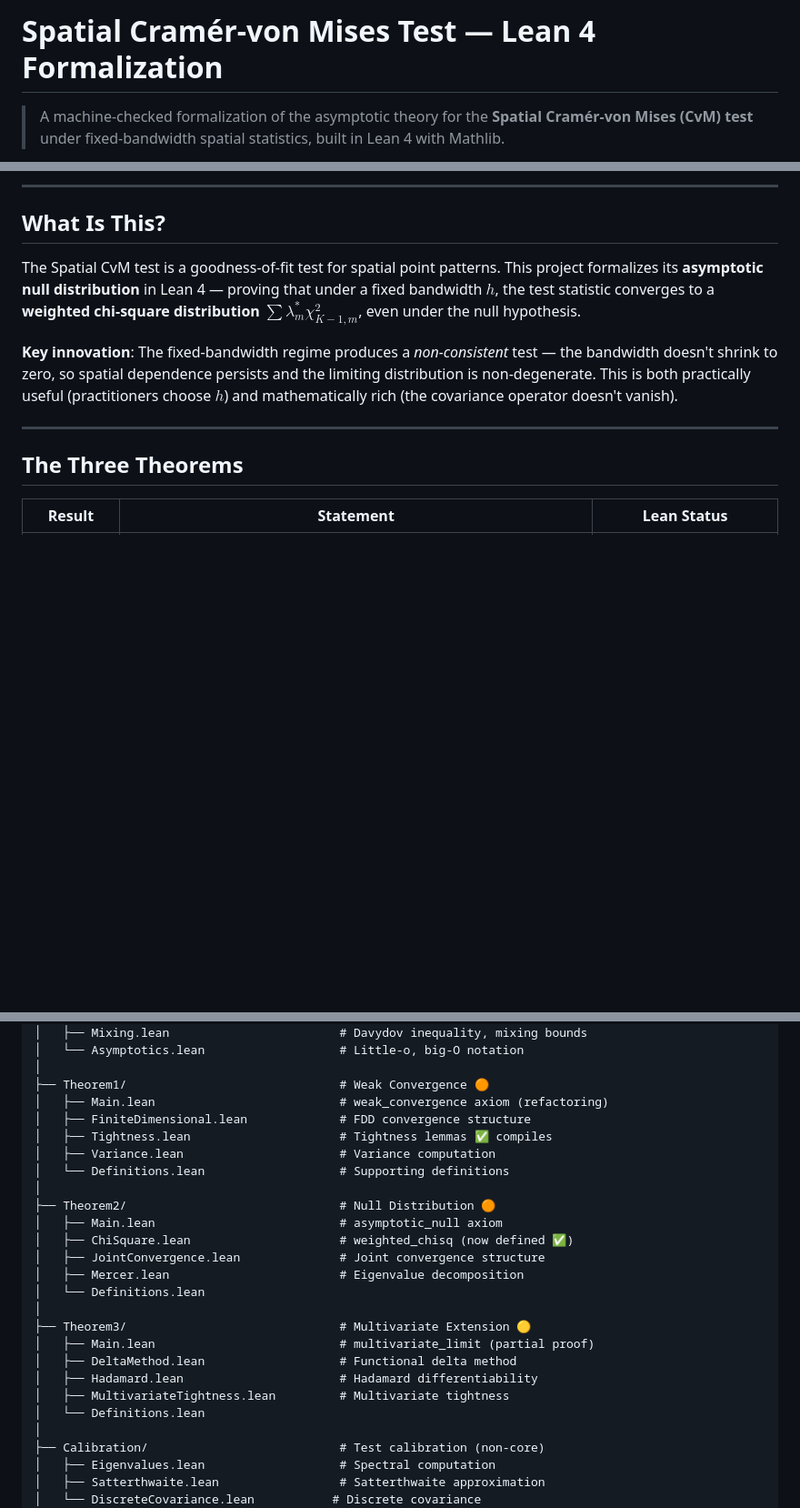
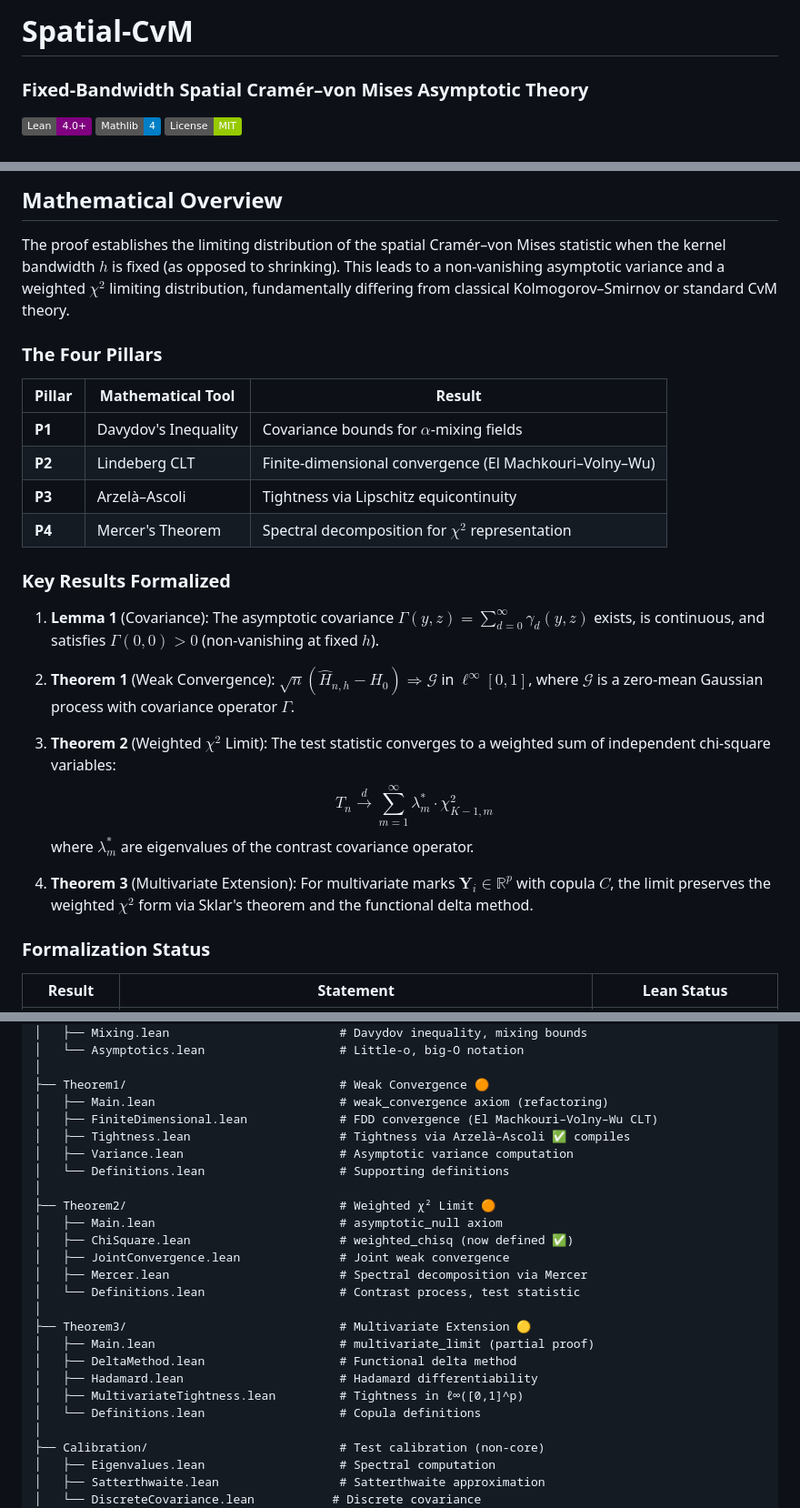
Before and after one commit to mrphilo420/Spatial-CvM, a Markdown page: README.md, 3 parts joined by grey strips. Shown at 91% size. Drawn GitHub-style; badges without logos; blank space fills up the shorter version.

Commit message:
Update README: four pillars framing, cleaner structure, MIT license badge

```diff
--- a/README.md
+++ b/README.md
@@ -1,4 +1,7 @@
-# Spatial Cramér-von Mises Test — Lean 4 Formalization
+# Spatial-CvM
+### Fixed-Bandwidth Spatial Cramér–von Mises Asymptotic Theory
 
-> A machine-checked formalization of the asymptotic theory for the **Spatial Cramér-von Mises (CvM) test** under fixed-bandwidth spatial statistics, built in Lean 4 with Mathlib.
+[![Lean](https://img.shields.io/badge/Lean-4.0+-purple.svg)](https://leanprover.github.io/)
+[![Mathlib](https://img.shields.io/badge/Mathlib-4-blue.svg)](https://github.com/leanprover-community/mathlib4)
+[![License](https://img.shields.io/badge/License-MIT-green.svg)](LICENSE)
 
@@ -6,15 +9,30 @@
 
----
+## Mathematical Overview
 
-## What Is This?
+The proof establishes the limiting distribution of the spatial Cramér–von Mises statistic when the kernel bandwidth $h$ is fixed (as opposed to shrinking). This leads to a non-vanishing asymptotic variance and a weighted $\chi^2$ limiting distribution, fundamentally differing from classical Kolmogorov–Smirnov or standard CvM theory.
 
-The Spatial CvM test is a goodness-of-fit test for spatial point patterns. This project formalizes its **asymptotic null distribution** in Lean 4 — proving that under a fixed bandwidth $h$, the test statistic converges to a **weighted chi-square distribution** $\sum \lambda_m^* \chi^2_{K-1,m}$, even under the null hypothesis.
+### The Four Pillars
 
-**Key innovation**: The fixed-bandwidth regime produces a *non-consistent* test — the bandwidth doesn't shrink to zero, so spatial dependence persists and the limiting distribution is non-degenerate. This is both practically useful (practitioners choose $h$) and mathematically rich (the covariance operator doesn't vanish).
+| Pillar | Mathematical Tool | Result |
+|--------|------------------|--------|
+| **P1** | Davydov's Inequality | Covariance bounds for $\alpha$-mixing fields |
+| **P2** | Lindeberg CLT | Finite-dimensional convergence (El Machkouri–Volny–Wu) |
+| **P3** | Arzelà–Ascoli | Tightness via Lipschitz equicontinuity |
+| **P4** | Mercer's Theorem | Spectral decomposition for $\chi^2$ representation |
 
----
+### Key Results Formalized
 
-## The Three Theorems
+1. **Lemma 1** (Covariance): The asymptotic covariance $\Gamma(y,z) = \sum_{d=0}^\infty \gamma_d(y,z)$ exists, is continuous, and satisfies $\Gamma(0,0) > 0$ (non-vanishing at fixed $h$).
+
+2. **Theorem 1** (Weak Convergence): $\sqrt{n}(\hat{H}_{n,h} - H_0) \Rightarrow \mathcal{G}$ in $\ell^\infty[0,1]$, where $\mathcal{G}$ is a zero-mean Gaussian process with covariance operator $\Gamma$.
+
+3. **Theorem 2** (Weighted $\chi^2$ Limit): The test statistic converges to a weighted sum of independent chi-square variables:
+   $$T_n \xrightarrow{d} \sum_{m=1}^\infty \lambda_m^* \cdot \chi^2_{K-1,m}$$
+   where $\lambda_m^*$ are eigenvalues of the contrast covariance operator.
+
+4. **Theorem 3** (Multivariate Extension): For multivariate marks $\mathbf{Y}_i \in \mathbb{R}^p$ with copula $C$, the limit preserves the weighted $\chi^2$ form via Sklar's theorem and the functional delta method.
+
+### Formalization Status
 
 | Result | Statement | Lean Status |
 |--------|-----------|-------------|
@@ -87,24 +105,24 @@ SpatialCvM/
 │
 ├── Theorem1/                              # Weak Convergence 🟠
 │   ├── Main.lean                          # weak_convergence axiom (refactoring)
-│   ├── FiniteDimensional.lean             # FDD convergence structure
-│   ├── Tightness.lean                     # Tightness lemmas ✅ compiles
-│   ├── Variance.lean                      # Variance computation
+│   ├── FiniteDimensional.lean             # FDD convergence (El Machkouri–Volny–Wu CLT)
+│   ├── Tightness.lean                     # Tightness via Arzelà–Ascoli ✅ compiles
+│   ├── Variance.lean                      # Asymptotic variance computation
 │   └── Definitions.lean                   # Supporting definitions
 │
-├── Theorem2/                              # Null Distribution 🟠
+├── Theorem2/                              # Weighted χ² Limit 🟠
 │   ├── Main.lean                          # asymptotic_null axiom
 │   ├── ChiSquare.lean                     # weighted_chisq (now defined ✅)
-│   ├── JointConvergence.lean              # Joint convergence structure
-│   ├── Mercer.lean                        # Eigenvalue decomposition
-│   └── Definitions.lean
+│   ├── JointConvergence.lean              # Joint weak convergence
+│   ├── Mercer.lean                        # Spectral decomposition via Mercer
+│   └── Definitions.lean                   # Contrast process, test statistic
 │
 ├── Theorem3/                              # Multivariate Extension 🟡
 │   ├── Main.lean                          # multivariate_limit (partial proof)
 │   ├── DeltaMethod.lean                   # Functional delta method
 │   ├── Hadamard.lean                      # Hadamard differentiability
-│   ├── MultivariateTightness.lean         # Multivariate tightness
-│   └── Definitions.lean
+│   ├── MultivariateTightness.lean         # Tightness in ℓ∞([0,1]^p)
+│   └── Definitions.lean                   # Copula definitions
 │
 ├── Calibration/                           # Test calibration (non-core)
 │   ├── Eigenvalues.lean                   # Spectral computation
```
Also changed, not shown: other parts of README.md (+4 -16 lines).
